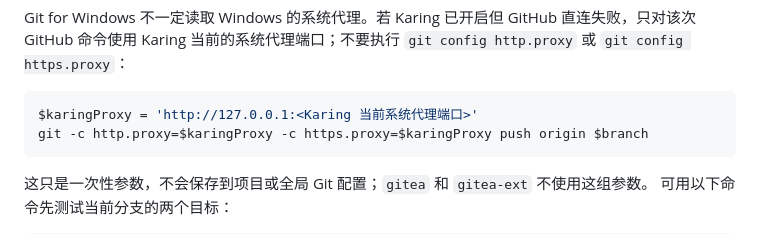
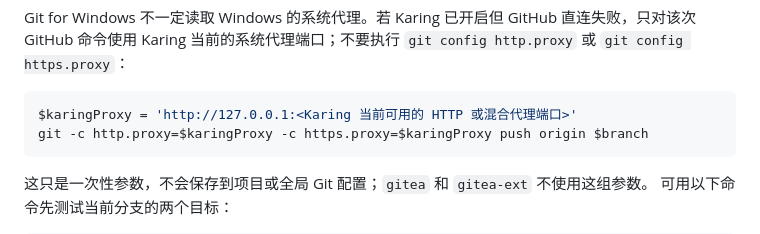
Before and after one commit to Terryhelium/ai-avatar, a Markdown page: GIT_REMOTE.md, the part around the change. Rendered like a GitHub page.

Commit message:
Clarify Karing HTTP proxy port fallback

````diff
--- a/GIT_REMOTE.md
+++ b/GIT_REMOTE.md
@@ -69,7 +69,7 @@ git config --local --unset-all https.proxy 2>$null
 Git for Windows 不一定读取 Windows 的系统代理。若 Karing 已开启但 GitHub 直连失败，只对该次 GitHub 命令使用 Karing 当前的系统代理端口；不要执行 `git config http.proxy` 或 `git config https.proxy`：
 
 ```powershell
-$karingProxy = 'http://127.0.0.1:<Karing 当前系统代理端口>'
+$karingProxy = 'http://127.0.0.1:<Karing 当前可用的 HTTP 或混合代理端口>'
 git -c http.proxy=$karingProxy -c https.proxy=$karingProxy push origin $branch
 ```
 
````
